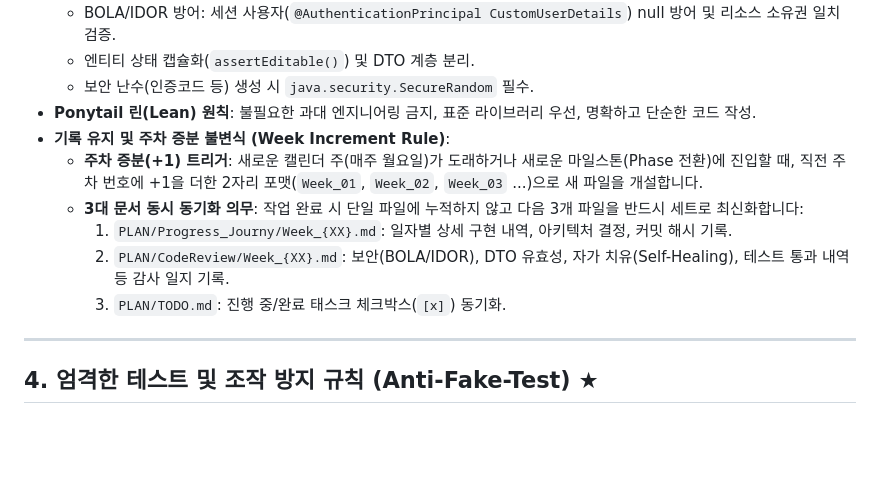
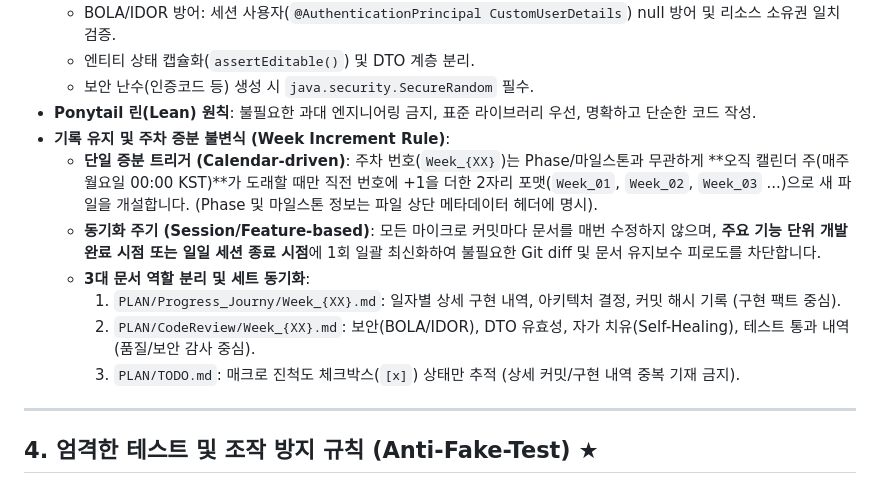
Before and after one commit to spicybean/classPlatform-made-by-AI, a Markdown page: GEMINI.md, the part around the change. Rendered like a GitHub page; blank space fills up the shorter version.

Commit message:
docs: Refine Week Increment Rule to calendar-driven single trigger

```diff
--- a/GEMINI.md
+++ b/GEMINI.md
@@ -76,11 +76,12 @@
   - 보안 난수(인증코드 등) 생성 시 `java.security.SecureRandom` 필수.
 - **Ponytail 린(Lean) 원칙**: 불필요한 과대 엔지니어링 금지, 표준 라이브러리 우선, 명확하고 단순한 코드 작성.
 - **기록 유지 및 주차 증분 불변식 (Week Increment Rule)**:
-  - **주차 증분(+1) 트리거**: 새로운 캘린더 주(매주 월요일)가 도래하거나 새로운 마일스톤(Phase 전환)에 진입할 때, 직전 주차 번호에 +1을 더한 2자리 포맷(`Week_01`, `Week_02`, `Week_03` ...)으로 새 파일을 개설합니다.
-  - **3대 문서 동시 동기화 의무**: 작업 완료 시 단일 파일에 누적하지 않고 다음 3개 파일을 반드시 세트로 최신화합니다:
-    1. `PLAN/Progress_Journy/Week_{XX}.md`: 일자별 상세 구현 내역, 아키텍처 결정, 커밋 해시 기록.
-    2. `PLAN/CodeReview/Week_{XX}.md`: 보안(BOLA/IDOR), DTO 유효성, 자가 치유(Self-Healing), 테스트 통과 내역 등 감사 일지 기록.
-    3. `PLAN/TODO.md`: 진행 중/완료 태스크 체크박스(`[x]`) 동기화.
+  - **단일 증분 트리거 (Calendar-driven)**: 주차 번호(`Week_{XX}`)는 Phase/마일스톤과 무관하게 **오직 캘린더 주(매주 월요일 00:00 KST)**가 도래할 때만 직전 번호에 +1을 더한 2자리 포맷(`Week_01`, `Week_02`, `Week_03` ...)으로 새 파일을 개설합니다. (Phase 및 마일스톤 정보는 파일 상단 메타데이터 헤더에 명시).
+  - **동기화 주기 (Session/Feature-based)**: 모든 마이크로 커밋마다 문서를 매번 수정하지 않으며, **주요 기능 단위 개발 완료 시점 또는 일일 세션 종료 시점**에 1회 일괄 최신화하여 불필요한 Git diff 및 문서 유지보수 피로도를 차단합니다.
+  - **3대 문서 역할 분리 및 세트 동기화**:
+    1. `PLAN/Progress_Journy/Week_{XX}.md`: 일자별 상세 구현 내역, 아키텍처 결정, 커밋 해시 기록 (구현 팩트 중심).
+    2. `PLAN/CodeReview/Week_{XX}.md`: 보안(BOLA/IDOR), DTO 유효성, 자가 치유(Self-Healing), 테스트 통과 내역 (품질/보안 감사 중심).
+    3. `PLAN/TODO.md`: 매크로 진척도 체크박스(`[x]`) 상태만 추적 (상세 커밋/구현 내역 중복 기재 금지).
 
 
 ---
```
